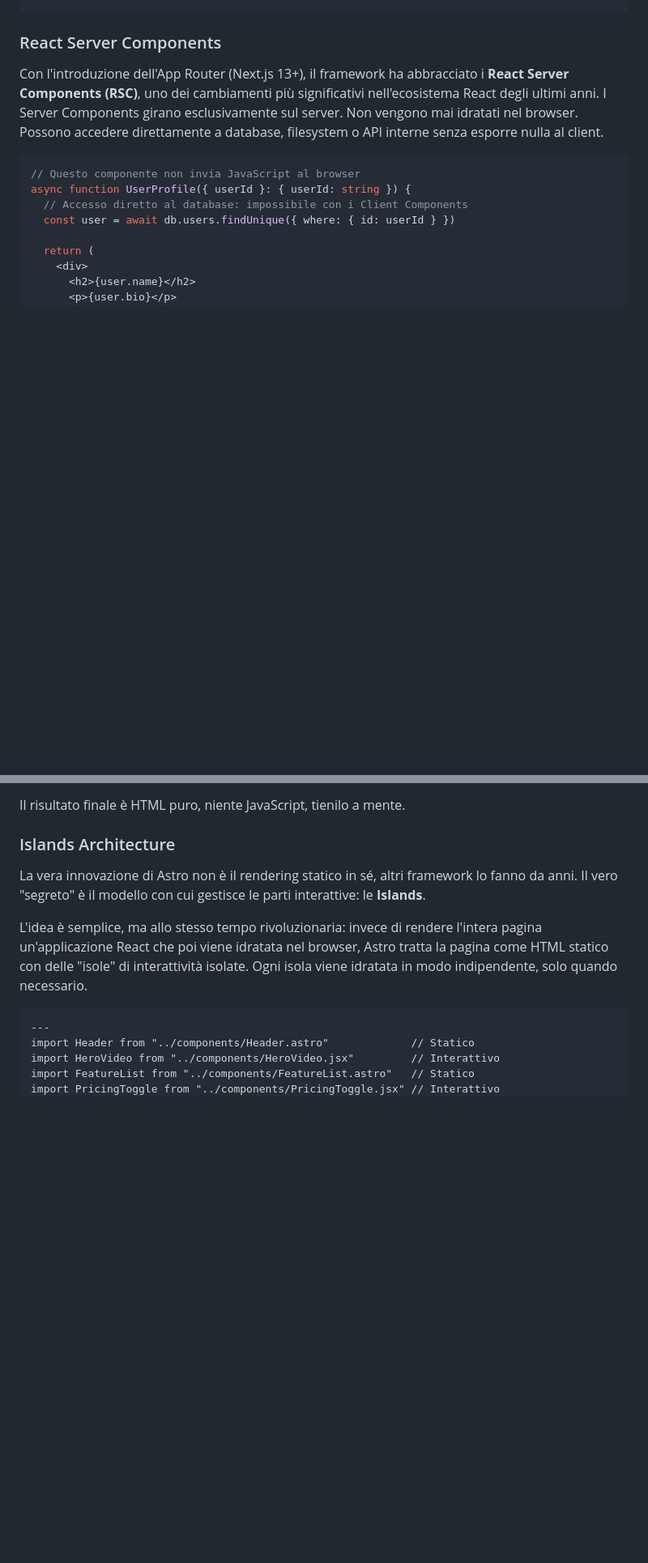
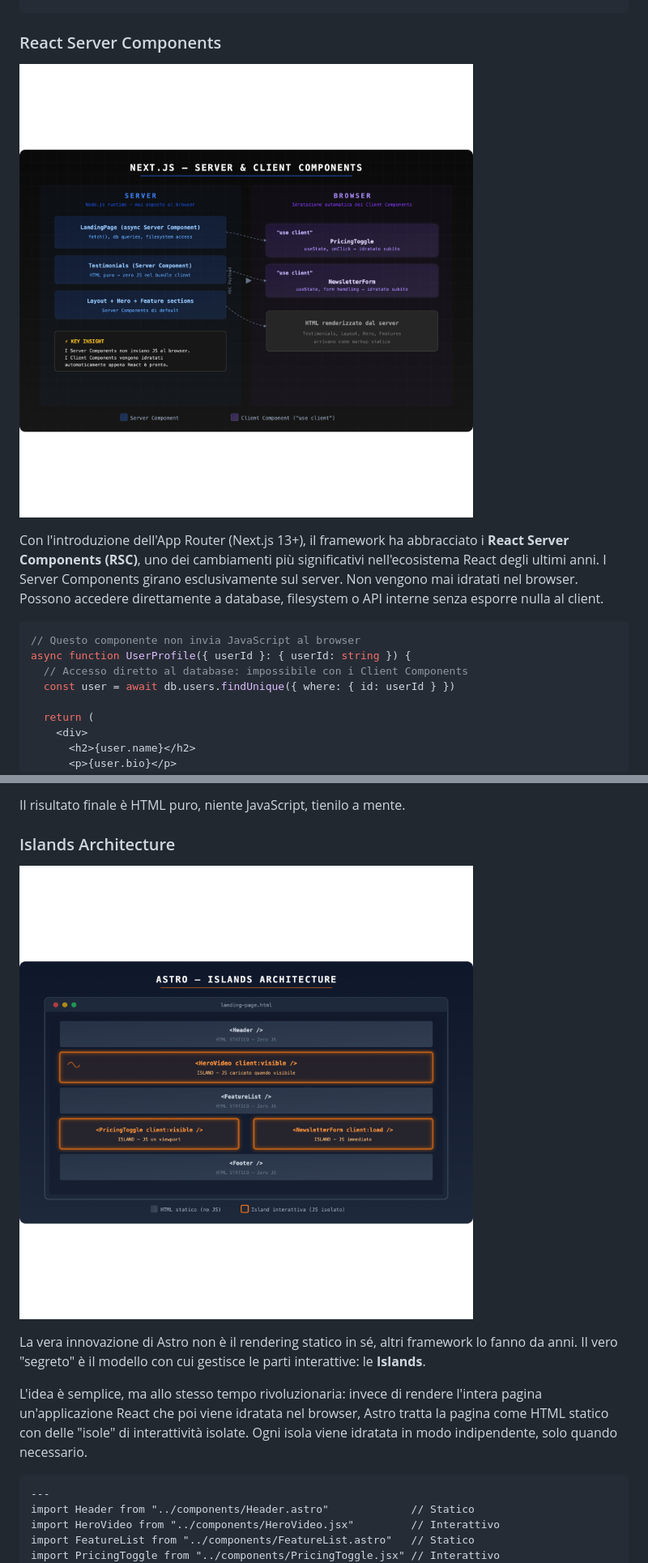
Before and after one commit to napolux/codemotion, a Markdown page: astro-vs-nextjs/astro-vs-nextjs.md, 2 parts joined by grey strips. Shown: that part at 81% size. Rendered like a GitHub page; pictures changed too: astro-vs-nextjs/images/astro-islands-architecture.png (added), astro-vs-nextjs/images/nextjs-rsc-architecture.png (added); blank space fills up the shorter version.

Commit message:
Add architecture diagrams for Astro and Next.js comparison

````diff
--- a/astro-vs-nextjs/astro-vs-nextjs.md
+++ b/astro-vs-nextjs/astro-vs-nextjs.md
@@ -60,6 +60,8 @@ export default async function BlogPage() {
 ```
 
 ### React Server Components
+
+![Architettura React Server Components in Next.js](images/nextjs-rsc-architecture.png)
 
 Con l'introduzione dell'App Router (Next.js 13+), il framework ha abbracciato i **React Server Components (RSC)**, uno dei cambiamenti più significativi nell'ecosistema React degli ultimi anni. I Server Components girano esclusivamente sul server. Non vengono mai idratati nel browser. Possono accedere direttamente a database, filesystem o API interne senza esporre nulla al client.
 
@@ -195,6 +197,8 @@ Questo si traduce in metriche eccellenti: Time to First Byte (TTFB) basso, Large
 Il risultato finale è HTML puro, niente JavaScript, tienilo a mente.
 
 ### Islands Architecture
+
+![Architettura Islands di Astro](images/astro-islands-architecture.png)
 
 La vera innovazione di Astro non è il rendering statico in sé, altri framework lo fanno da anni. Il vero "segreto" è il modello con cui gestisce le parti interattive: le **Islands**.
 
````
Also changed, not shown: other parts of astro-vs-nextjs/astro-vs-nextjs.md (+2 -0 lines), astro-vs-nextjs/images/hydration-comparison.png (added), astro-vs-nextjs/images/screenshot.png (added).
